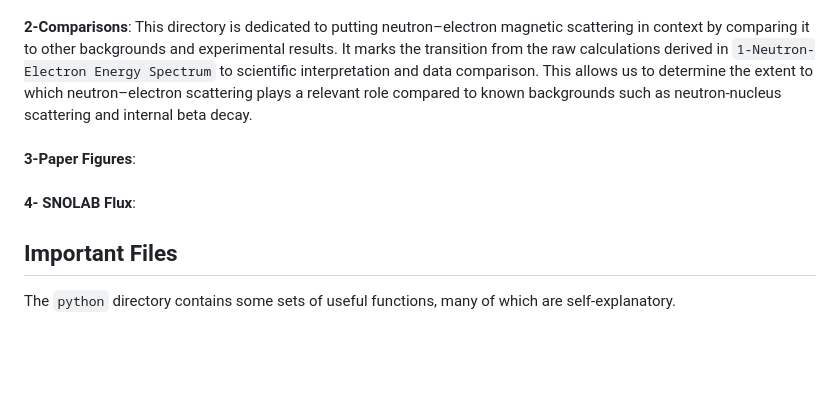
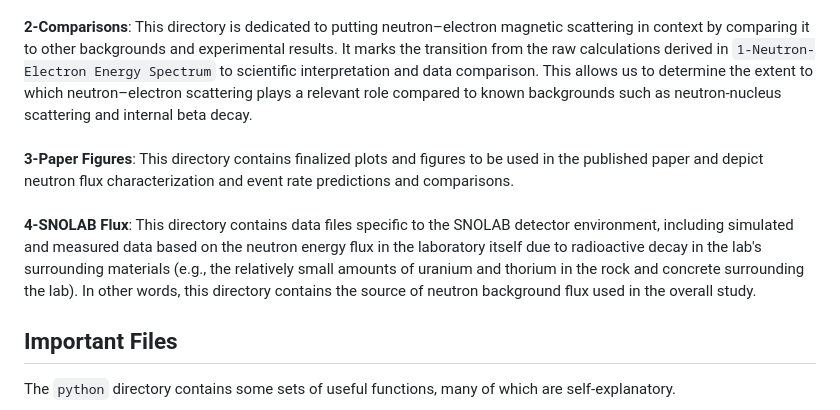
Before and after one commit to villano-lab/n-elec-scattering, a Markdown page: README.md, the part around the change. GitHub-like rendering; blank space fills up the shorter version.

```diff
--- a/README.md
+++ b/README.md
@@ -8,8 +8,8 @@ This GitHub repository supports the paper "Neutron magnetic scattering backgroun
 **0-Preliminaries**: This directory computes neutron-nucleus recoil energy spectra. This is a relatively well-understood and documented phenomenon but the inclusion of these calculations provides a strong baseline for comparison with neutron-electron scattering.
 <br /><br />**1-Neutron-Electron Energy Spectrum**: This directory contains the full computational workflow for calculating recoil energy spectra from neutron–electron magnetic scattering. It builds off the foundational nuclear interaction modeling from `0 - Preliminaries` and pivots to focus exclusively on electron recoils, which are the central background of concern for low-threshold detectors.
 <br /><br />**2-Comparisons**: This directory is dedicated to putting neutron–electron magnetic scattering in context by comparing it to other backgrounds and experimental results. It marks the transition from the raw calculations derived in `1-Neutron-Electron Energy Spectrum` to scientific interpretation and data comparison. This allows us to determine the extent to which neutron–electron scattering plays a relevant role compared to known backgrounds such as neutron-nucleus scattering and internal beta decay.
-<br /><br />**3-Paper Figures**:
-<br /><br />**4- SNOLAB Flux**:
+<br /><br />**3-Paper Figures**: This directory contains finalized plots and figures to be used in the published paper and depict neutron flux characterization and event rate predictions and comparisons.
+<br /><br />**4-SNOLAB Flux**: This directory contains data files specific to the SNOLAB detector environment, including simulated and measured data based on the neutron energy flux in the laboratory itself due to radioactive decay in the lab's surrounding materials (e.g., the relatively small amounts of uranium and thorium in the rock and concrete surrounding the lab). In other words, this directory contains the source of neutron background flux used in the overall study.
 
 ## Important Files
 
```
